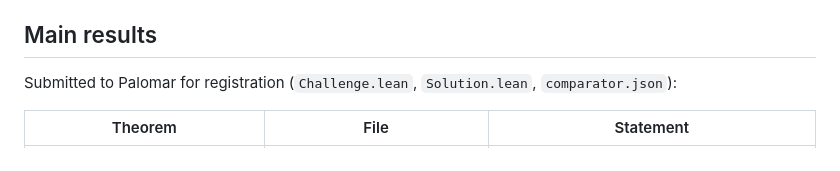
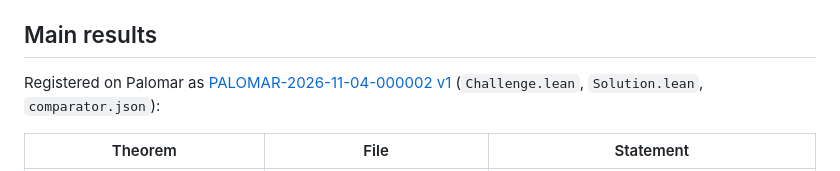
Before and after one commit to zzyzek/R2K2ZZN, a Markdown page: proof/README.md, the part around the change. Rendered like a GitHub page.

```diff
--- a/proof/README.md
+++ b/proof/README.md
@@ -8,7 +8,7 @@ results depend only on `propext`, `Classical.choice` and `Quot.sound`. Its certi
 
 ## Main results
 
-Submitted to Palomar for registration (`Challenge.lean`, `Solution.lean`, `comparator.json`):
+Registered on Palomar as [PALOMAR-2026-11-04-000002 v1](https://palomar-registry.org/entry?id=PALOMAR-2026-11-04-000002&version=1) (`Challenge.lean`, `Solution.lean`, `comparator.json`):
 
 | Theorem | File | Statement |
 |---|---|---|
```
Also changed, not shown: README.md (+1 -1 lines), docs/CONSTANT.md (+3 -0 lines).
